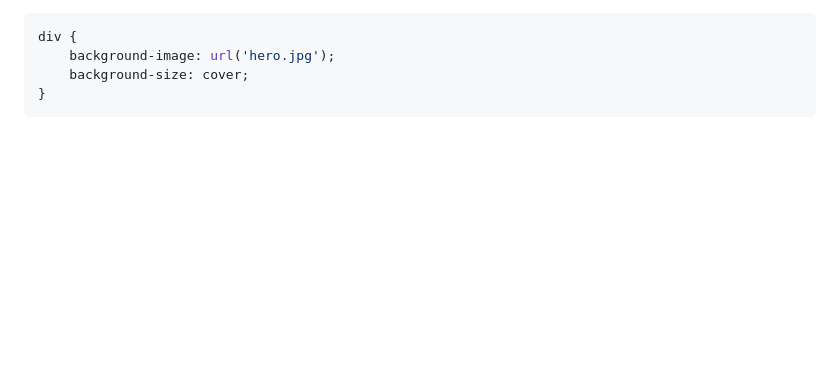
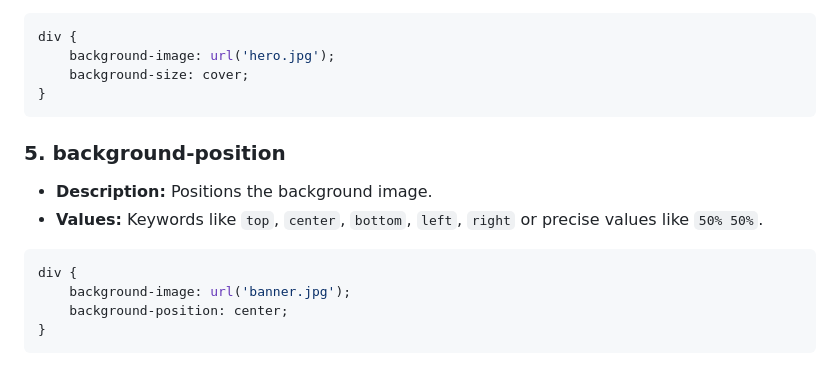
Before and after one commit to ankita34359/Web-development-training, a Markdown page: 03_Lecture: CSS Basic Part-II/03_Notes.md, the part around the change. GitHub-like rendering; blank space fills up the shorter version.

````diff
--- a/03_Lecture: CSS Basic Part-II/03_Notes.md
+++ b/03_Lecture: CSS Basic Part-II/03_Notes.md
@@ -128,3 +128,15 @@ div {
     background-size: cover;
 }
 ```
+
+### 5. background-position
+
+- **Description:** Positions the background image.
+- **Values:** Keywords like `top`, `center`, `bottom`, `left`, `right` or precise values like `50% 50%`.
+
+```css
+div {
+    background-image: url('banner.jpg');
+    background-position: center;
+}
+```
````
